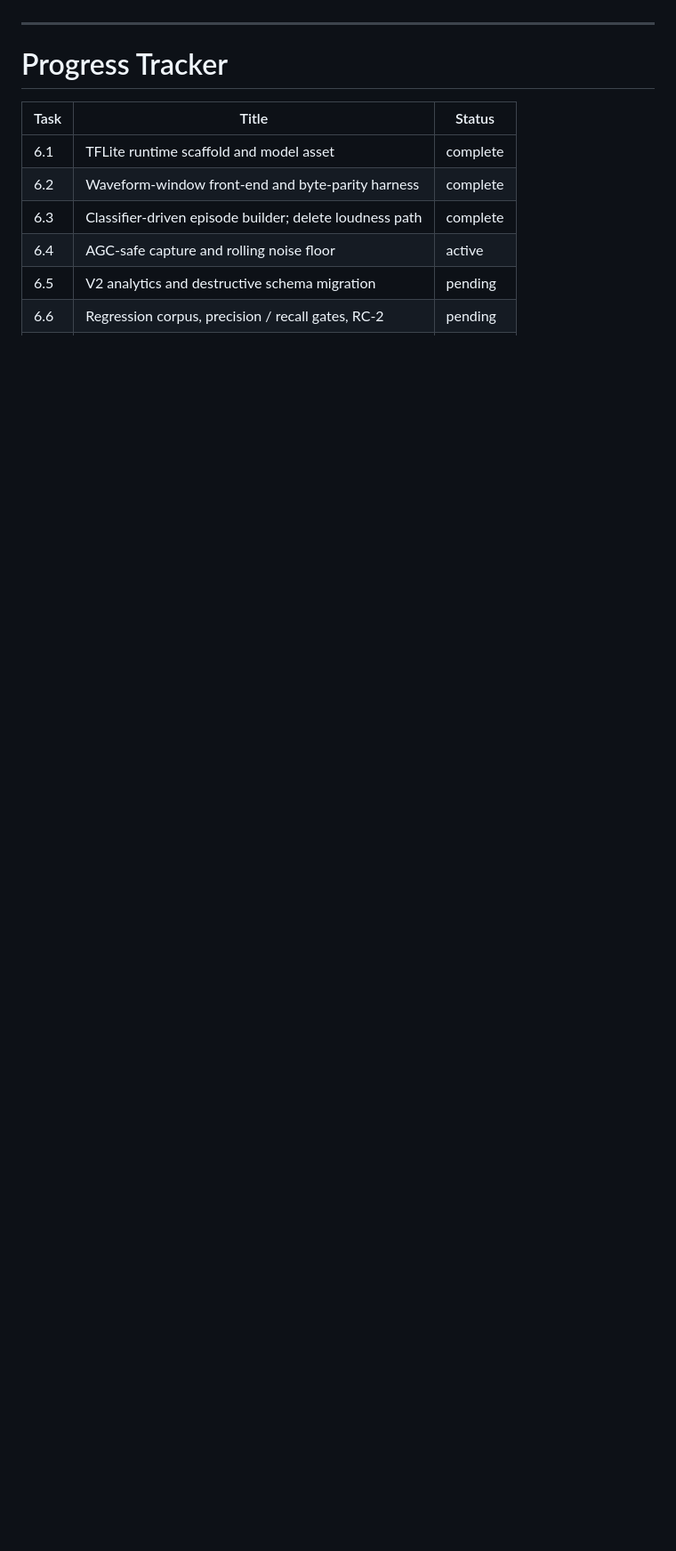
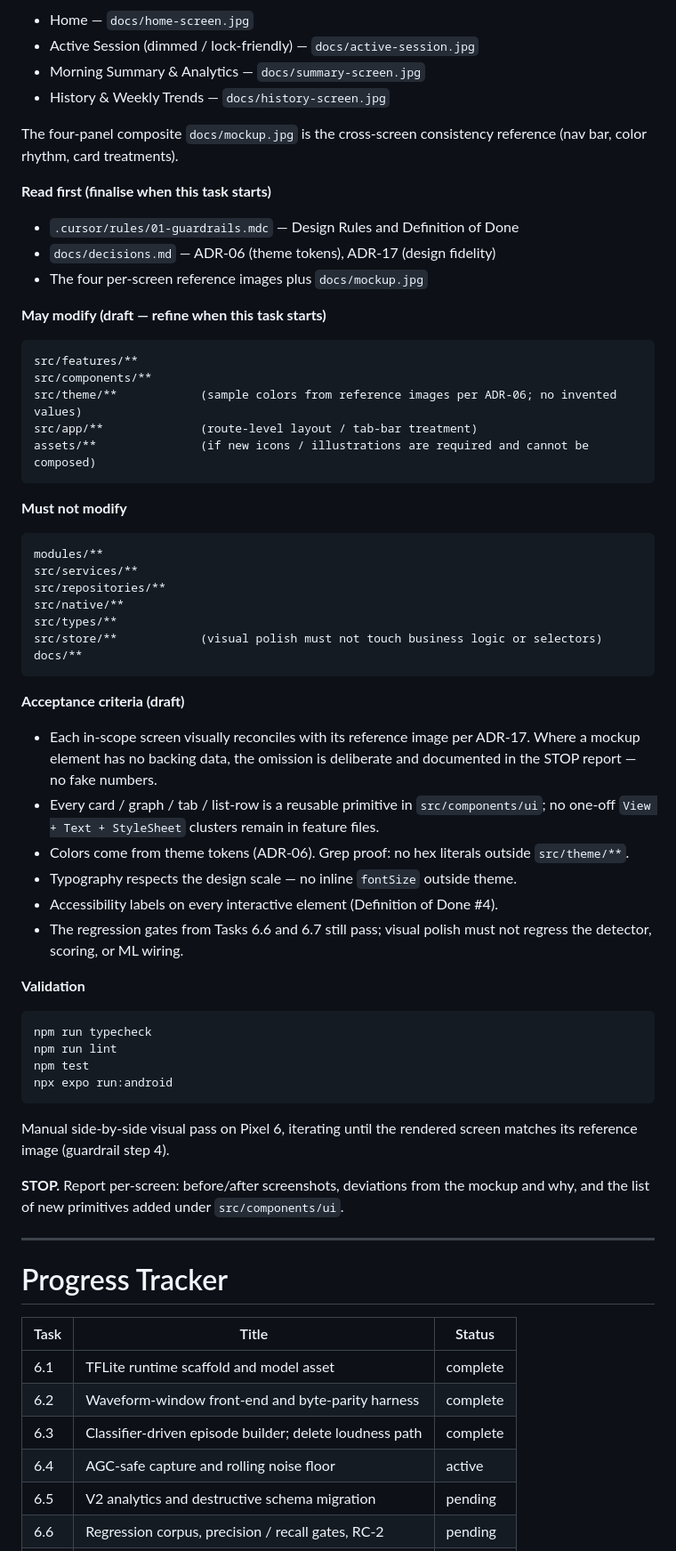
Before and after one commit to JobinMathewP/SnoozePulse, a Markdown page: docs/implementation-plan.md, the part around one of its changes. Shown at 89% size. Rendered like a GitHub page; blank space fills up the shorter version.

````diff
--- a/docs/implementation-plan.md
+++ b/docs/implementation-plan.md
@@ -605,3 +621,67 @@ Manual visual pass against reference images on Pixel 6 and (later) an iPhone.
+- Home — `docs/home-screen.jpg`
+- Active Session (dimmed / lock-friendly) — `docs/active-session.jpg`
+- Morning Summary & Analytics — `docs/summary-screen.jpg`
+- History & Weekly Trends — `docs/history-screen.jpg`
+
+The four-panel composite `docs/mockup.jpg` is the cross-screen consistency reference (nav
+bar, color rhythm, card treatments).
+
+**Read first (finalise when this task starts)**
+
+- `.cursor/rules/01-guardrails.mdc` — Design Rules and Definition of Done
+- `docs/decisions.md` — ADR-06 (theme tokens), ADR-17 (design fidelity)
+- The four per-screen reference images plus `docs/mockup.jpg`
+
+**May modify (draft — refine when this task starts)**
+
+```text
+src/features/**
+src/components/**
+src/theme/**            (sample colors from reference images per ADR-06; no invented values)
+src/app/**              (route-level layout / tab-bar treatment)
+assets/**               (if new icons / illustrations are required and cannot be composed)
+```
+
+**Must not modify**
+
+```text
+modules/**
+src/services/**
+src/repositories/**
+src/native/**
+src/types/**
+src/store/**            (visual polish must not touch business logic or selectors)
+docs/**
+```
+
+**Acceptance criteria (draft)**
+
+- Each in-scope screen visually reconciles with its reference image per ADR-17. Where a
+  mockup element has no backing data, the omission is deliberate and documented in the
+  STOP report — no fake numbers.
+- Every card / graph / tab / list-row is a reusable primitive in `src/components/ui`; no
+  one-off `View + Text + StyleSheet` clusters remain in feature files.
+- Colors come from theme tokens (ADR-06). Grep proof: no hex literals outside
+  `src/theme/**`.
+- Typography respects the design scale — no inline `fontSize` outside theme.
+- Accessibility labels on every interactive element (Definition of Done #4).
+- The regression gates from Tasks 6.6 and 6.7 still pass; visual polish must not regress
+  the detector, scoring, or ML wiring.
+
+**Validation**
+
+```bash
+npm run typecheck
+npm run lint
+npm test
+npx expo run:android
+```
+
+Manual side-by-side visual pass on Pixel 6, iterating until the rendered screen matches
+its reference image (guardrail step 4).
+
+**STOP.** Report per-screen: before/after screenshots, deviations from the mockup and why,
+and the list of new primitives added under `src/components/ui`.
 
 ---
 
````
Also changed, not shown: other parts of docs/implementation-plan.md (+30 -13 lines).
